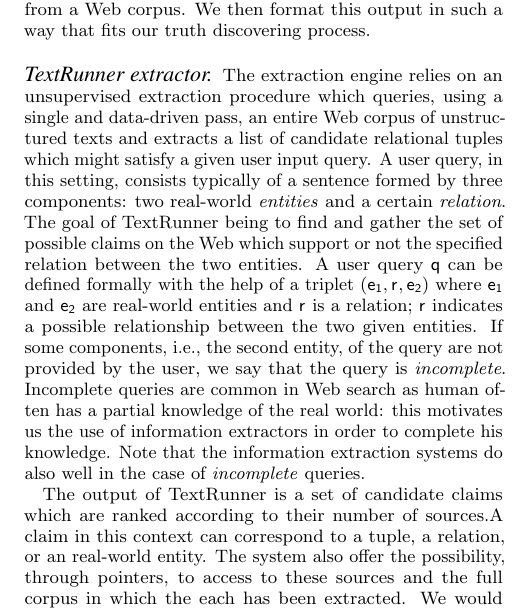
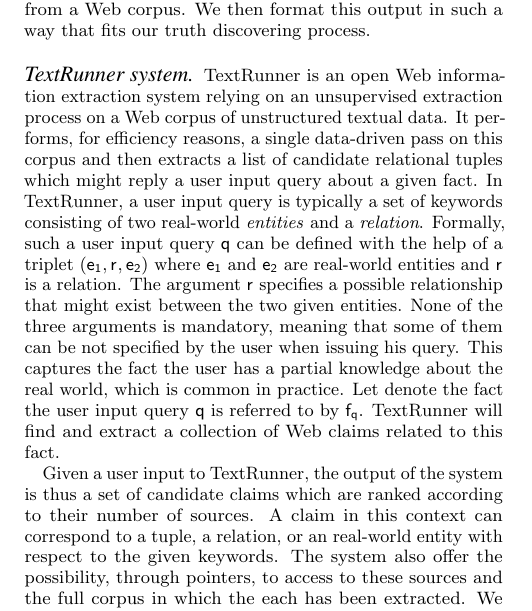
Before and after one commit to baalamine/qf-discoverings, a LaTeX paper (draft_demo/main.tex, which reads draft_demo/open_extraction.tex): part of one column of page 1 of 3, cut so that both start at the same text. Compiled offline with pdfLaTeX.

Commit message:
working on sect. 2

```diff
--- a/draft_demo/main.tex
+++ b/draft_demo/main.tex
@@ -24,6 +24,7 @@
 \newcommand{\laure}[1]{\textbf{[Laure: \textcolor{green}{#1}]}}
 \newcommand{\tbd}[1]{\textbf{[TODO: \textcolor{blue}{#1}]}}
 \newcommand{\query}{\ensuremath{\mathsf{q}}}
+\newcommand{\fact}[1]{\ensuremath{\mathsf{f}_{#1}}}
 \newcommand{\e}[1]{\ensuremath{\mathsf{e_{#1}}}}
 \newcommand{\claim}[1]{\ensuremath{\mathsf{c_{#1}}}}
 \newcommand{\rel}[1]{\ensuremath{\mathsf{r}_{#1}}}
--- a/draft_demo/open_extraction.tex
+++ b/draft_demo/open_extraction.tex
@@ -23,24 +23,32 @@
 
 
 % OIE Input and Ouput
-\paragraph*{TextRunner extractor}
-The extraction engine relies on an unsupervised extraction procedure which queries, using a single and data-driven
-pass, an entire Web corpus of unstructured texts and extracts a list of candidate relational tuples which might
-satisfy a given user input query. A user query, in this setting, consists typically of a sentence formed by three
-components: two real-world \emph{entities} and a certain \emph{relation}. The goal of TextRunner being to find and
-gather the set of possible claims on the Web which support or not the specified relation between the two entities.
-A user query $\query$ can be defined formally with the help of a triplet $(\e{1}, \rel{}, \e{2})$ where $\e{1}$ and $\e{2}$
-are real-world entities and $\rel{}$ is a relation; $\rel{}$ indicates a possible relationship between the
-two given entities. If some components, i.e., the second entity, of the query are not provided by the user, we
-say that the query is \emph{incomplete}. Incomplete queries are common in Web search as human often has a partial
-knowledge of the real world: this motivates us the use of information extractors in order to complete his knowledge.
-Note that the information extraction systems do also well in the case of \emph{incomplete} queries.
+\paragraph*{TextRunner system}
+TextRunner is an open Web information extraction system
+relying on an unsupervised extraction process on a Web corpus
+of unstructured textual data. It performs, for efficiency reasons,
+a single data-driven pass on this corpus and then extracts a list of
+candidate relational tuples which might reply a user input query about
+a given fact. In TextRunner, a user input query is typically a set of keywords
+consisting  of two real-world \emph{entities} and a \emph{relation}. Formally,
+such a user input query $\query$ can be defined with the help of a triplet $(\e{1}, \rel{}, \e{2})$
+where $\e{1}$ and $\e{2}$ are real-world entities and $\rel{}$ is a relation. The argument $\rel{}$
+specifies a possible relationship that might exist between the two given entities. None of the three
+arguments is mandatory, meaning that some of them can be not specified by the user when issuing
+his query. This captures the fact the user has a partial knowledge about the real world, which is
+common in practice. Let denote the fact the user input query $\query$ is referred to by $\fact{\query}$.
+TextRunner will find and extract a collection of Web claims related to this fact.
 
-The output of TextRunner is a set of candidate claims which are ranked according to their number of sources.A claim in this
-context can correspond to a tuple, a relation, or an real-world entity.
-The system also offer the possibility, through pointers, to access to these sources and the full corpus in which the each
-has been extracted. We would harness these pointers in order to format the result obtained from the extraction system  in
-such the way that it fits the input of our differents truth finding algorithms. We show in the following how such a
+%If some components, i.e., the second entity, of the query are not provided by the user, we
+%say that the query is \emph{incomplete}. Incomplete queries are common in Web search as human often has a partial
+%knowledge of the real world: this motivates us the use of information extractors in order to complete his knowledge.
+%Note that the information extraction systems do also well in the case of \emph{incomplete} queries.
+
+Given a user input to TextRunner, the output of the system is thus a set of candidate claims which are ranked according
+to their number of sources. A claim in this context can correspond to a tuple, a relation, or an real-world entity with respect
+to the given keywords. The system
+also offer the possibility, through pointers, to access to these sources and the full corpus in which the each has been extracted.
+We would harness these pointers in order to format the result obtained from the extraction system  in such the way that it fits the input of our differents truth finding algorithms. We show in the following how such a
 formatting is realized.
 
 \paragraph*{Data formatting}
```
Also changed, not shown: draft_demo/main.pdf.
